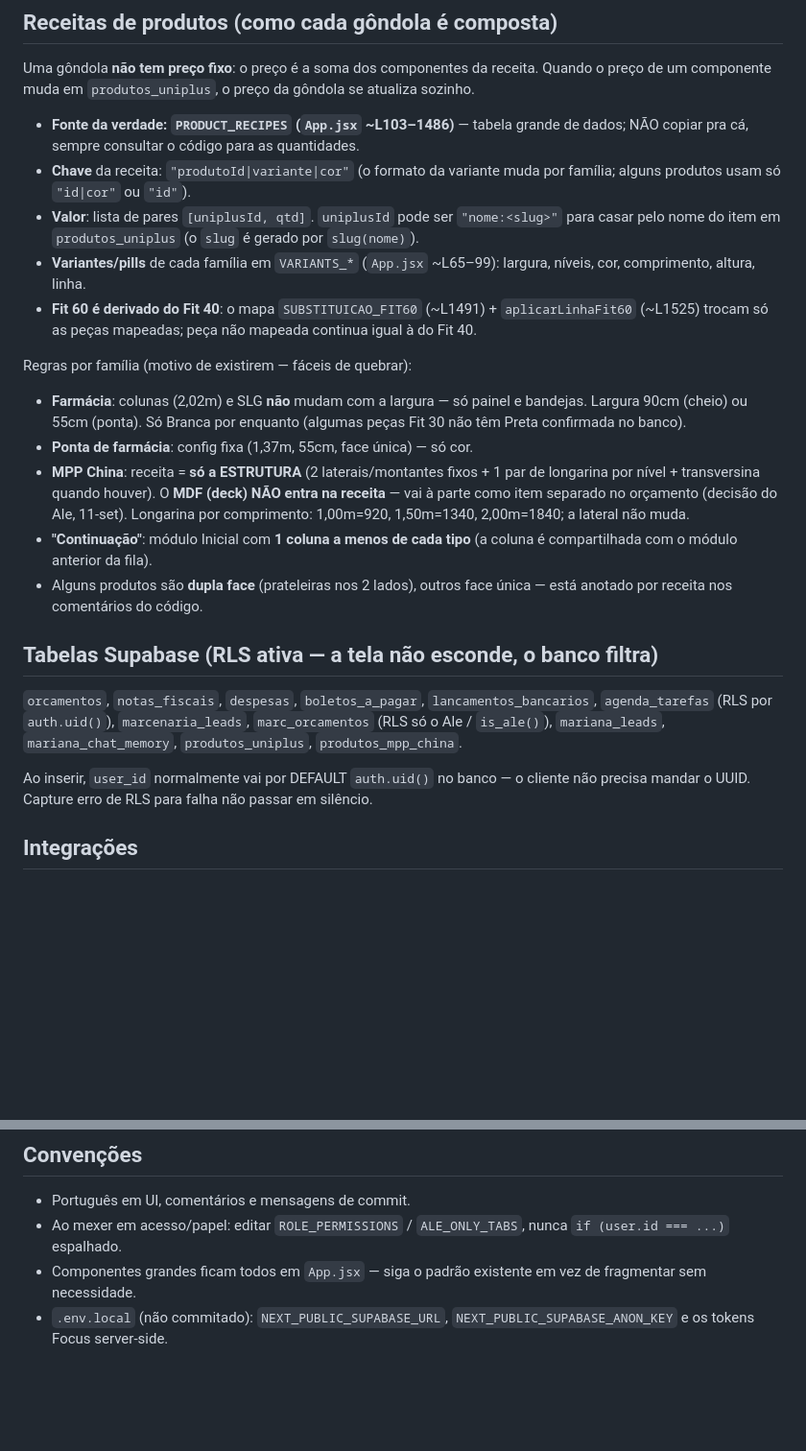
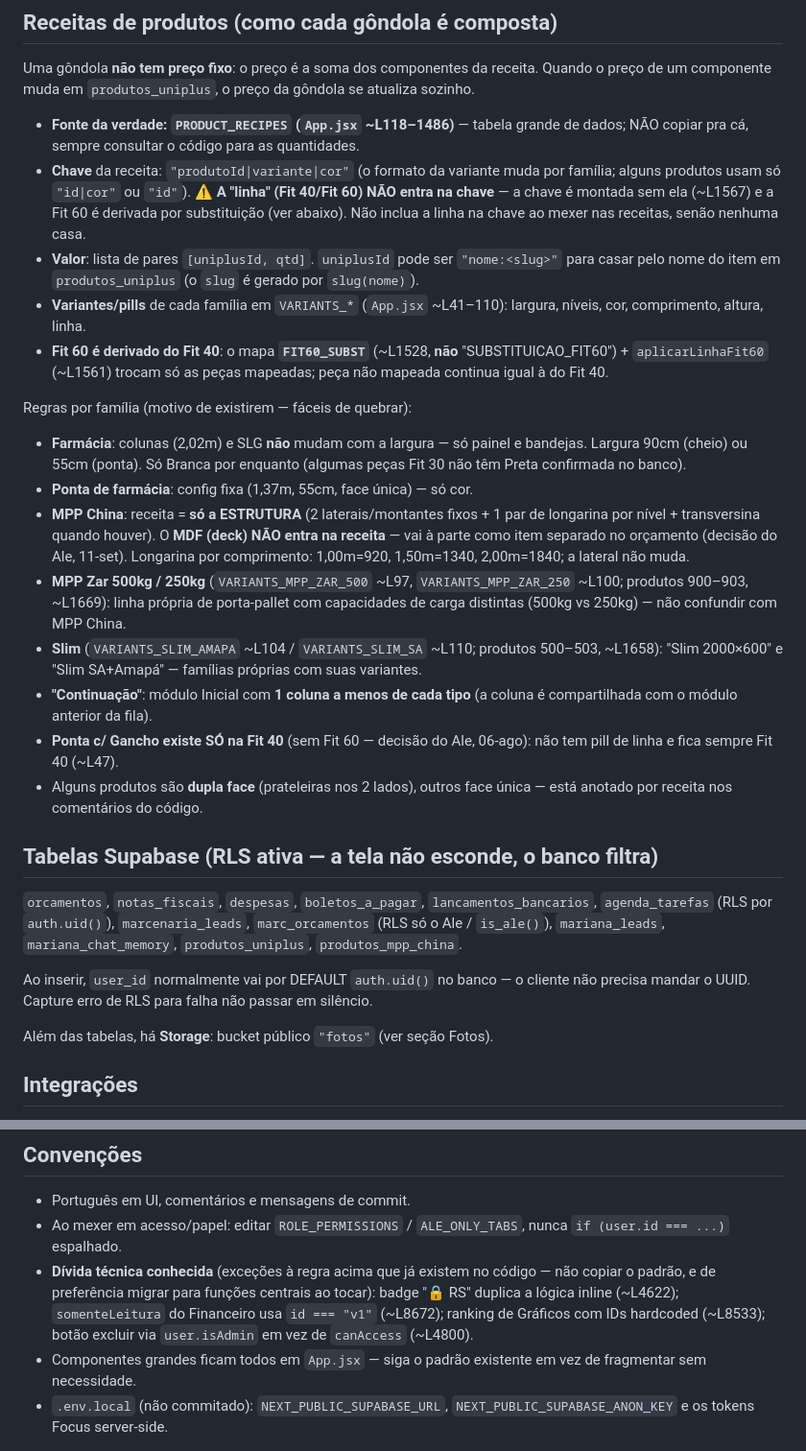
Before and after one commit to GondolaSuprema/gondolas-suprema, a Markdown page: CLAUDE.md, 2 parts joined by grey strips. Shown at 96% size. Drawn GitHub-style; blank space fills up the shorter version.

```diff
--- a/CLAUDE.md
+++ b/CLAUDE.md
@@ -87,18 +119,21 @@ Uma gôndola **não tem preço fixo**: o preço é a soma dos componentes da rec
 Quando o preço de um componente muda em `produtos_uniplus`, o preço da gôndola
 se atualiza sozinho.
 
-- **Fonte da verdade: `PRODUCT_RECIPES` (`App.jsx` ~L103–1486)** — tabela grande
+- **Fonte da verdade: `PRODUCT_RECIPES` (`App.jsx` ~L118–1486)** — tabela grande
   de dados; NÃO copiar pra cá, sempre consultar o código para as quantidades.
 - **Chave** da receita: `"produtoId|variante|cor"` (o formato da variante muda
   por família; alguns produtos usam só `"id|cor"` ou `"id"`).
+  ⚠️ **A "linha" (Fit 40/Fit 60) NÃO entra na chave** — a chave é montada sem ela
+  (~L1567) e a Fit 60 é derivada por substituição (ver abaixo). Não inclua a
+  linha na chave ao mexer nas receitas, senão nenhuma casa.
 - **Valor**: lista de pares `[uniplusId, qtd]`. `uniplusId` pode ser
   `"nome:<slug>"` para casar pelo nome do item em `produtos_uniplus` (o `slug`
   é gerado por `slug(nome)`).
-- **Variantes/pills** de cada família em `VARIANTS_*` (`App.jsx` ~L65–99):
+- **Variantes/pills** de cada família em `VARIANTS_*` (`App.jsx` ~L41–110):
   largura, níveis, cor, comprimento, altura, linha.
-- **Fit 60 é derivado do Fit 40**: o mapa `SUBSTITUICAO_FIT60` (~L1491) +
-  `aplicarLinhaFit60` (~L1525) trocam só as peças mapeadas; peça não mapeada
-  continua igual à do Fit 40.
+- **Fit 60 é derivado do Fit 40**: o mapa **`FIT60_SUBST`** (~L1528, **não**
+  "SUBSTITUICAO_FIT60") + `aplicarLinhaFit60` (~L1561) trocam só as peças
+  mapeadas; peça não mapeada continua igual à do Fit 40.
 
 Regras por família (motivo de existirem — fáceis de quebrar):
 - **Farmácia**: colunas (2,02m) e SLG **não** mudam com a largura — só painel e
@@ -110,8 +145,16 @@ Regras por família (motivo de existirem — fáceis de quebrar):
   entra na receita** — vai à parte como item separado no orçamento (decisão do
   Ale, 11-set). Longarina por comprimento: 1,00m=920, 1,50m=1340, 2,00m=1840;
   a lateral não muda.
+- **MPP Zar 500kg / 250kg** (`VARIANTS_MPP_ZAR_500` ~L97, `VARIANTS_MPP_ZAR_250`
+  ~L100; produtos 900–903, ~L1669): linha própria de porta-pallet com
+  capacidades de carga distintas (500kg vs 250kg) — não confundir com MPP China.
+- **Slim** (`VARIANTS_SLIM_AMAPA` ~L104 / `VARIANTS_SLIM_SA` ~L110; produtos
+  500–503, ~L1658): "Slim 2000×600" e "Slim SA+Amapá" — famílias próprias com
+  suas variantes.
 - **"Continuação"**: módulo Inicial com **1 coluna a menos de cada tipo** (a
   coluna é compartilhada com o módulo anterior da fila).
+- **Ponta c/ Gancho existe SÓ na Fit 40** (sem Fit 60 — decisão do Ale, 06-ago):
+  não tem pill de linha e fica sempre Fit 40 (~L47).
 - Alguns produtos são **dupla face** (prateleiras nos 2 lados), outros face
   única — está anotado por receita nos comentários do código.
 
@@ -125,6 +168,8 @@ Regras por família (motivo de existirem — fáceis de quebrar):
 Ao inserir, `user_id` normalmente vai por DEFAULT `auth.uid()` no banco — o
 cliente não precisa mandar o UUID. Capture erro de RLS para falha não passar em
 silêncio.
+
+Além das tabelas, há **Storage**: bucket público `"fotos"` (ver seção Fotos).
 
 ## Integrações
 
@@ -140,6 +185,11 @@ silêncio.
 - Português em UI, comentários e mensagens de commit.
 - Ao mexer em acesso/papel: editar `ROLE_PERMISSIONS` / `ALE_ONLY_TABS`, nunca
   `if (user.id === ...)` espalhado.
+- **Dívida técnica conhecida** (exceções à regra acima que já existem no código —
+  não copiar o padrão, e de preferência migrar para funções centrais ao tocar):
+  badge "🔒 RS" duplica a lógica inline (~L4622); `somenteLeitura` do Financeiro
+  usa `id === "v1"` (~L8672); ranking de Gráficos com IDs hardcoded (~L8533);
+  botão excluir via `user.isAdmin` em vez de `canAccess` (~L4800).
 - Componentes grandes ficam todos em `App.jsx` — siga o padrão existente em vez
   de fragmentar sem necessidade.
 - `.env.local` (não commitado): `NEXT_PUBLIC_SUPABASE_URL`,
```
Also changed, not shown: other parts of CLAUDE.md (+44 -12 lines).
